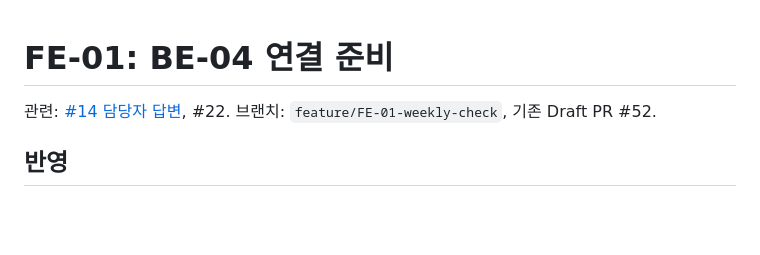
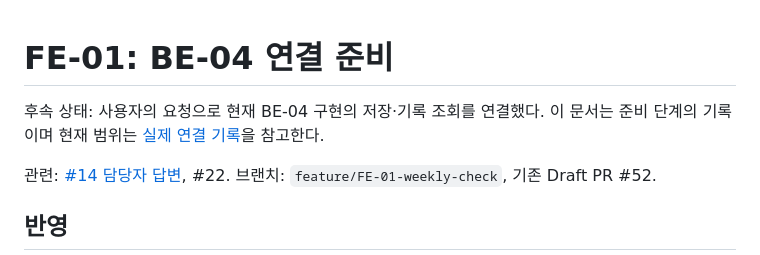
Before and after one commit to PSHUN03/Codyssey-M3-1, a Markdown page: docs/devlog/2026-11-04-fe01-api-preparation.md, the part around the change. Rendered like a GitHub page; blank space fills up the shorter version.

```diff
--- a/docs/devlog/2026-11-04-fe01-api-preparation.md
+++ b/docs/devlog/2026-11-04-fe01-api-preparation.md
@@ -1,4 +1,6 @@
 # FE-01: BE-04 연결 준비
+
+후속 상태: 사용자의 요청으로 현재 BE-04 구현의 저장·기록 조회를 연결했다. 이 문서는 준비 단계의 기록이며 현재 범위는 [실제 연결 기록](2026-11-04-fe01-live-api.md)을 참고한다.
 
 관련: [#14 담당자 답변](https://github.com/PSHUN03/Codyssey-M3-1/issues/14#issuecomment-6614467318), #22. 브랜치: `feature/FE-01-weekly-check`, 기존 Draft PR #52.
 
```
Also changed, not shown: docs/adr/0010-fe01-sample-savings-svg.md (+12 -0 lines), docs/devlog/2026-11-04-fe01-live-api.md (added, +53 -0 lines), docs/qa/FE-01-api-2026-11-04/home-desktop.png (added), docs/qa/FE-01-api-2026-11-04/home-mobile.png (added), docs/qa/FE-01-api-2026-11-04/progress-desktop.png (added), docs/qa/FE-01-api-2026-11-04/progress-mobile.png (added), 11 other files.
